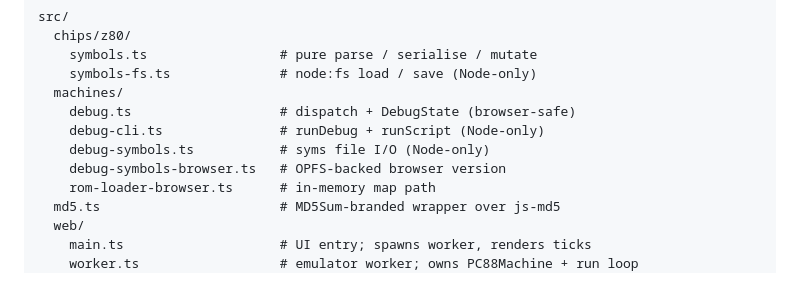
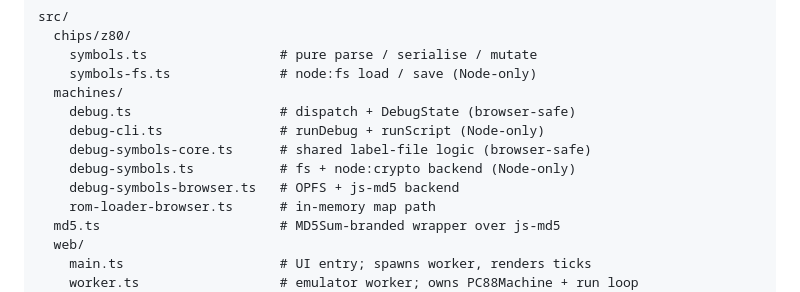
Before and after one commit to lagdotcom/pc88-emulator, a Markdown page: README.md, the part around the change. GitHub-like rendering.

Commit message:
docs: list debug-symbols-core.ts in the README file index
c88f4a4 split debug-symbols into a backend-agnostic core +
two thin per-environment wrappers. Sync the file-index entry
under "Web UI architecture" to match.

https://claude.ai/code/session_01Ni6K2yudYf3Wx5QMT9Quaz

```diff
--- a/README.md
+++ b/README.md
@@ -330,8 +330,9 @@ src/
   machines/
     debug.ts                   # dispatch + DebugState (browser-safe)
     debug-cli.ts               # runDebug + runScript (Node-only)
-    debug-symbols.ts           # syms file I/O (Node-only)
-    debug-symbols-browser.ts   # OPFS-backed browser version
+    debug-symbols-core.ts      # shared label-file logic (browser-safe)
+    debug-symbols.ts           # fs + node:crypto backend (Node-only)
+    debug-symbols-browser.ts   # OPFS + js-md5 backend
     rom-loader-browser.ts      # in-memory map path
   md5.ts                       # MD5Sum-branded wrapper over js-md5
   web/
```
